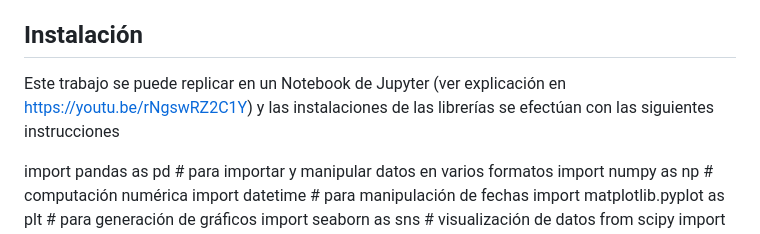
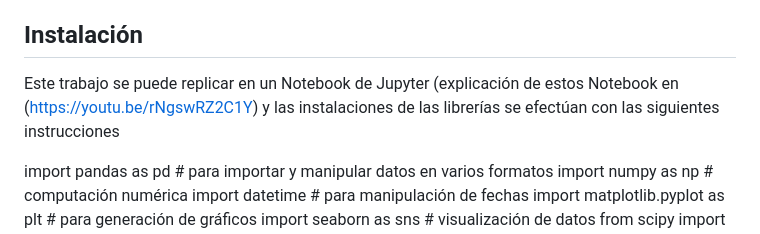
Before and after one commit to UrsulaMoya/mi-primer-repositorio-academico-minero, a Markdown page: README.md, the part around the change. Rendered like a GitHub page.

```diff
--- a/README.md
+++ b/README.md
@@ -40,7 +40,7 @@ con Notebook de Jupyter.
 
 ## Instalación
 
-Este trabajo se puede replicar en un Notebook de Jupyter (ver explicación en https://youtu.be/rNgswRZ2C1Y) y las instalaciones de las librerías se efectúan con las siguientes instrucciones
+Este trabajo se puede replicar en un Notebook de Jupyter (explicación de estos Notebook en (https://youtu.be/rNgswRZ2C1Y) y las instalaciones de las librerías se efectúan con las siguientes instrucciones
 
 import pandas as pd # para importar y manipular datos en varios formatos
 import numpy as np # computación numérica
```
